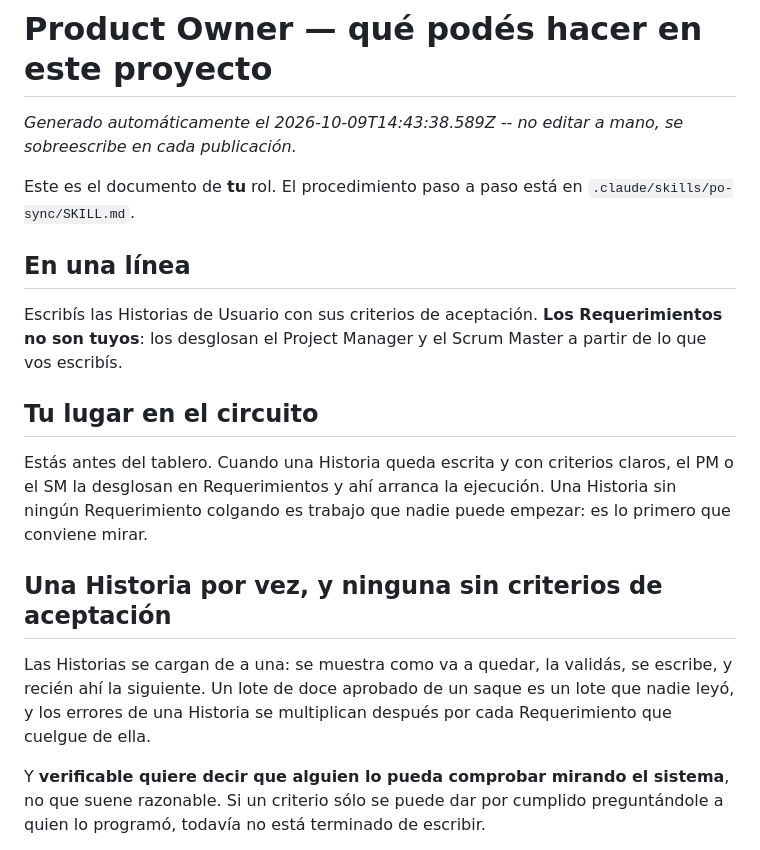
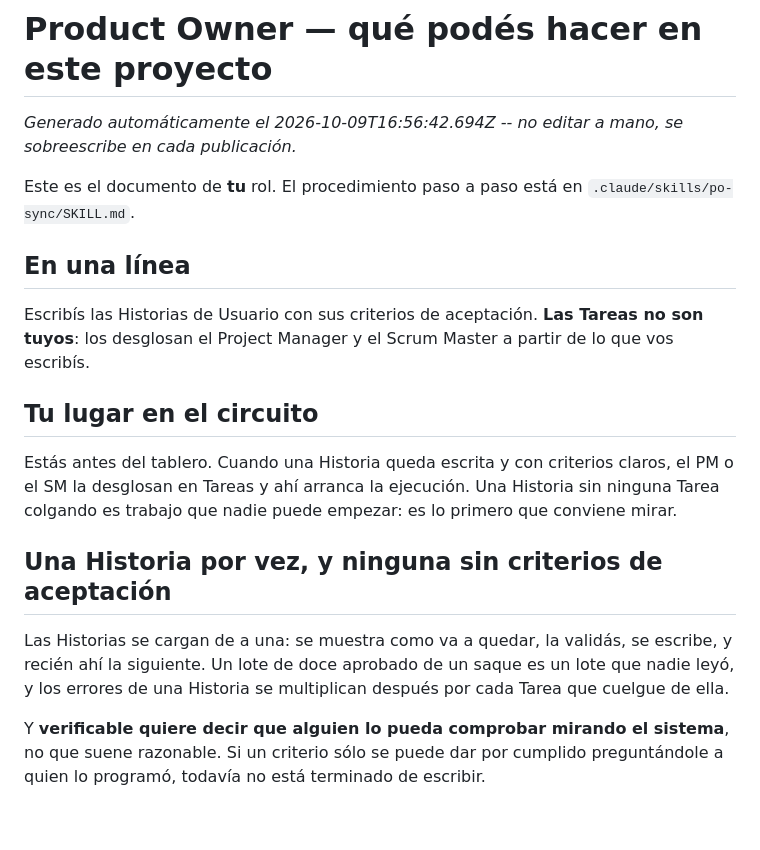
Before and after one commit to fiemcasals/Django, a Markdown page: scrumDocs/roles/product-owner.md, the part around one of its changes. Rendered like a GitHub page; blank space fills up the shorter version.

```diff
--- a/scrumDocs/roles/product-owner.md
+++ b/scrumDocs/roles/product-owner.md
@@ -1,28 +1,28 @@
 # Product Owner — qué podés hacer en este proyecto
 
-_Generado automáticamente el 2026-10-09T14:43:38.589Z -- no editar a mano, se sobreescribe en cada publicación._
+_Generado automáticamente el 2026-10-09T16:56:42.694Z -- no editar a mano, se sobreescribe en cada publicación._
 
 Este es el documento de **tu** rol. El procedimiento paso a paso está en
 `.claude/skills/po-sync/SKILL.md`.
 
 ## En una línea
 
-Escribís las Historias de Usuario con sus criterios de aceptación. **Los Requerimientos no
+Escribís las Historias de Usuario con sus criterios de aceptación. **Las Tareas no
 son tuyos**: los desglosan el Project Manager y el Scrum Master a partir de lo que vos
 escribís.
 
 ## Tu lugar en el circuito
 
 Estás antes del tablero. Cuando una Historia queda escrita y con criterios claros, el PM o
-el SM la desglosan en Requerimientos y ahí arranca la ejecución. Una Historia sin ningún
-Requerimiento colgando es trabajo que nadie puede empezar: es lo primero que conviene
+el SM la desglosan en Tareas y ahí arranca la ejecución. Una Historia sin ninguna
+Tarea colgando es trabajo que nadie puede empezar: es lo primero que conviene
 mirar.
 
 ## Una Historia por vez, y ninguna sin criterios de aceptación
 
 Las Historias se cargan de a una: se muestra como va a quedar, la validás, se escribe, y
 recién ahí la siguiente. Un lote de doce aprobado de un saque es un lote que nadie leyó, y
-los errores de una Historia se multiplican después por cada Requerimiento que cuelgue de
+los errores de una Historia se multiplican después por cada Tarea que cuelgue de
 ella.
 
 Y **verificable quiere decir que alguien lo pueda comprobar mirando el sistema**, no que
```
Also changed, not shown: other parts of scrumDocs/roles/product-owner.md (+14 -14 lines).
